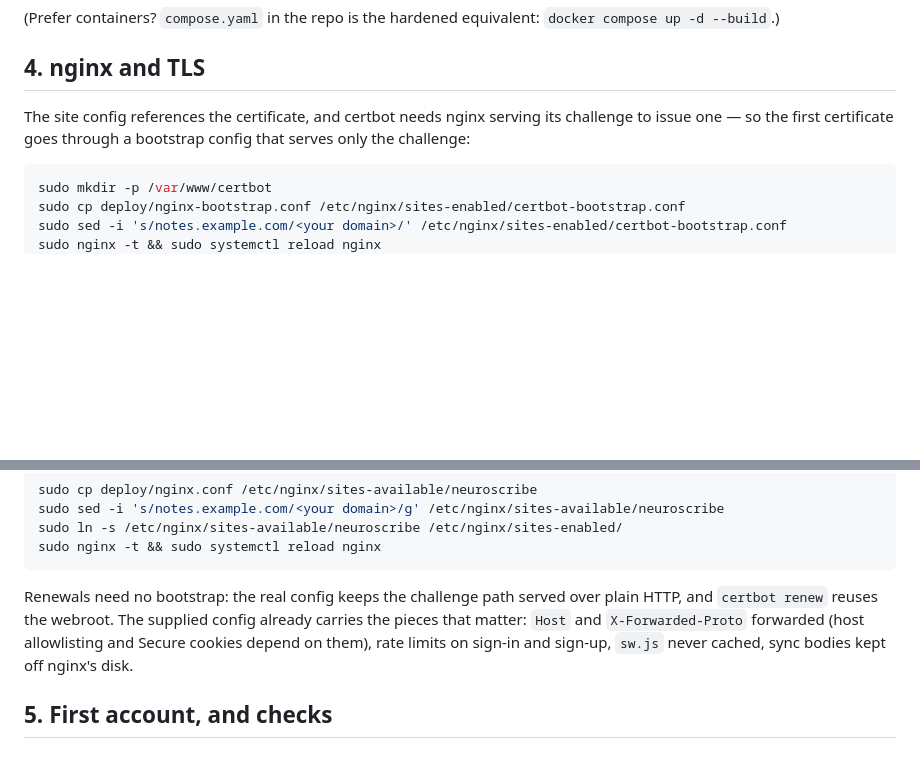
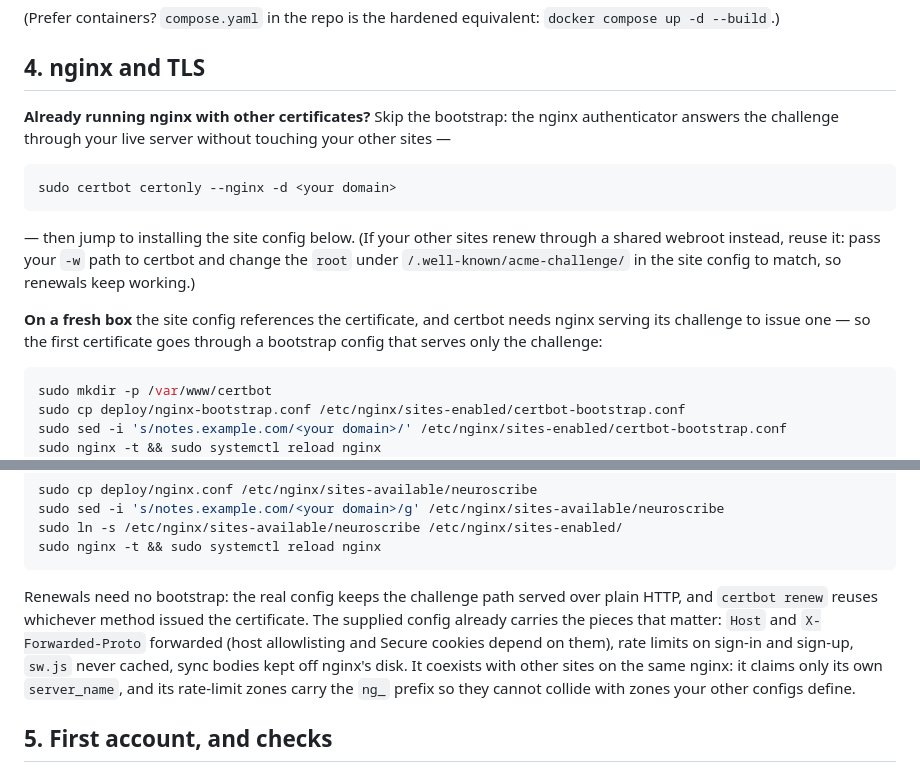
Before and after one commit to augustogunsch/neuroscribe, a Markdown page: DEPLOY.md, 2 parts joined by grey strips. Drawn GitHub-style; blank space fills up the shorter version.

Commit message:
Deploy guide: TLS on a server that already has sites
The bootstrap config is only for an empty box. With nginx already
running and certbot already managing certificates, the nginx
authenticator issues through the live server, or an existing shared
webroot can be reused — the guide now leads with that, and notes the
site config coexists with other vhosts (own server_name, ng_-prefixed
rate-limit zones).

````diff
--- a/DEPLOY.md
+++ b/DEPLOY.md
@@ -111,9 +111,22 @@ curl -s http://127.0.0.1:8484/healthz    # → ok
 
 ## 4. nginx and TLS
 
-The site config references the certificate, and certbot needs nginx serving
-its challenge to issue one — so the first certificate goes through a
-bootstrap config that serves only the challenge:
+**Already running nginx with other certificates?** Skip the bootstrap: the
+nginx authenticator answers the challenge through your live server without
+touching your other sites —
+
+```sh
+sudo certbot certonly --nginx -d <your domain>
+```
+
+— then jump to installing the site config below. (If your other sites renew
+through a shared webroot instead, reuse it: pass your `-w` path to certbot
+and change the `root` under `/.well-known/acme-challenge/` in the site config
+to match, so renewals keep working.)
+
+**On a fresh box** the site config references the certificate, and certbot
+needs nginx serving its challenge to issue one — so the first certificate
+goes through a bootstrap config that serves only the challenge:
 
 ```sh
 sudo mkdir -p /var/www/certbot
@@ -134,11 +147,13 @@ sudo nginx -t && sudo systemctl reload nginx
 ```
 
 Renewals need no bootstrap: the real config keeps the challenge path served
-over plain HTTP, and `certbot renew` reuses the webroot. The supplied config
-already carries the pieces that matter: `Host` and
+over plain HTTP, and `certbot renew` reuses whichever method issued the
+certificate. The supplied config already carries the pieces that matter: `Host` and
 `X-Forwarded-Proto` forwarded (host allowlisting and Secure cookies depend on
 them), rate limits on sign-in and sign-up, `sw.js` never cached, sync bodies
-kept off nginx's disk.
+kept off nginx's disk. It coexists with other sites on the same nginx: it
+claims only its own `server_name`, and its rate-limit zones carry the `ng_`
+prefix so they cannot collide with zones your other configs define.
 
 ## 5. First account, and checks
 
````
